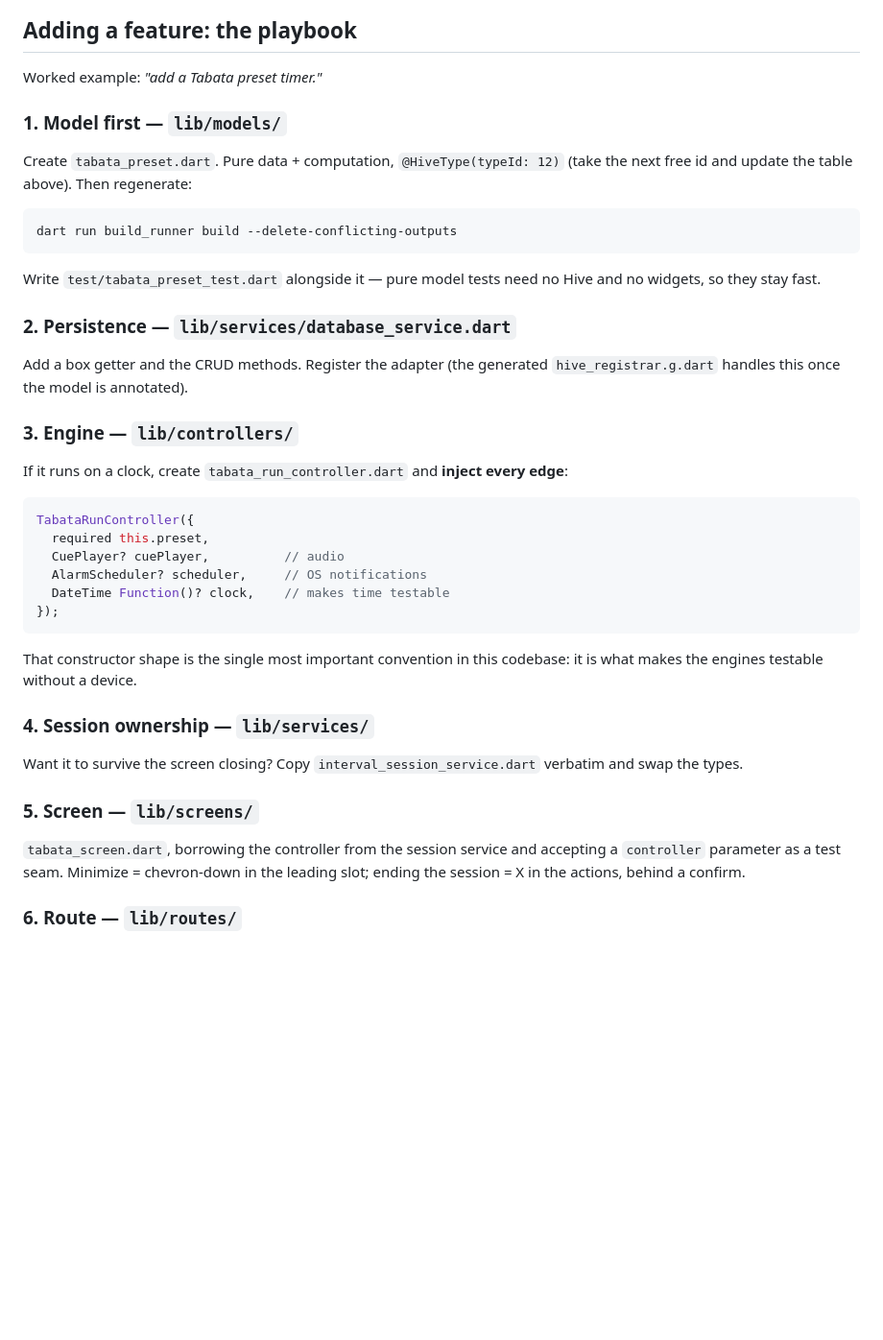
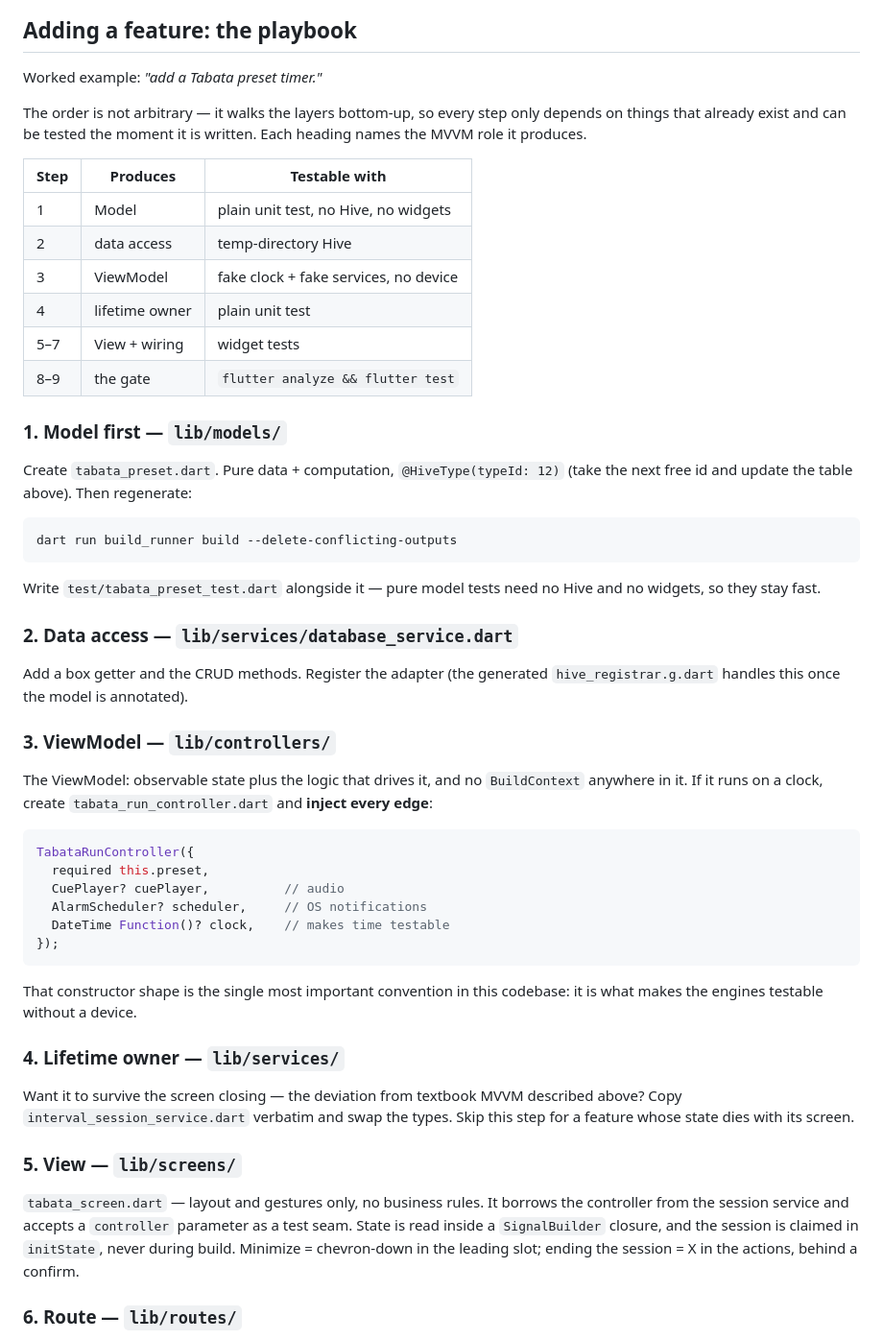
Before and after one commit to bluegene37/activity_timer, a Markdown page: docs/ARCHITECTURE.md, the part around one of its changes. Shown at 96% size. Drawn GitHub-style; blank space fills up the shorter version.

````diff
--- a/docs/ARCHITECTURE.md
+++ b/docs/ARCHITECTURE.md
@@ -217,6 +315,19 @@ Never hand-edit `*.g.dart`; it is excluded from analysis and regenerated.
 
 Worked example: *"add a Tabata preset timer."*
 
+The order is not arbitrary — it walks the layers bottom-up, so every step
+only depends on things that already exist and can be tested the moment it is
+written. Each heading names the MVVM role it produces.
+
+| Step | Produces | Testable with |
+| --- | --- | --- |
+| 1 | Model | plain unit test, no Hive, no widgets |
+| 2 | data access | temp-directory Hive |
+| 3 | ViewModel | fake clock + fake services, no device |
+| 4 | lifetime owner | plain unit test |
+| 5–7 | View + wiring | widget tests |
+| 8–9 | the gate | `flutter analyze && flutter test` |
+
 ### 1. Model first — `lib/models/`
 
 Create `tabata_preset.dart`. Pure data + computation, `@HiveType(typeId: 12)`
@@ -229,15 +340,16 @@ dart run build_runner build --delete-conflicting-outputs
 Write `test/tabata_preset_test.dart` alongside it — pure model tests need no
 Hive and no widgets, so they stay fast.
 
-### 2. Persistence — `lib/services/database_service.dart`
+### 2. Data access — `lib/services/database_service.dart`
 
 Add a box getter and the CRUD methods. Register the adapter (the generated
 `hive_registrar.g.dart` handles this once the model is annotated).
 
-### 3. Engine — `lib/controllers/`
+### 3. ViewModel — `lib/controllers/`
 
-If it runs on a clock, create `tabata_run_controller.dart` and **inject every
-edge**:
+The ViewModel: observable state plus the logic that drives it, and no
+`BuildContext` anywhere in it. If it runs on a clock, create
+`tabata_run_controller.dart` and **inject every edge**:
 
 ```dart
 TabataRunController({
@@ -251,15 +363,19 @@ TabataRunController({
 That constructor shape is the single most important convention in this
 codebase: it is what makes the engines testable without a device.
 
-### 4. Session ownership — `lib/services/`
+### 4. Lifetime owner — `lib/services/`
 
-Want it to survive the screen closing? Copy
-`interval_session_service.dart` verbatim and swap the types.
+Want it to survive the screen closing — the deviation from textbook MVVM
+described above? Copy `interval_session_service.dart` verbatim and swap the
+types. Skip this step for a feature whose state dies with its screen.
 
-### 5. Screen — `lib/screens/`
+### 5. View — `lib/screens/`
 
-`tabata_screen.dart`, borrowing the controller from the session service and
-accepting a `controller` parameter as a test seam. Minimize = chevron-down in
+`tabata_screen.dart` — layout and gestures only, no business rules.
+It borrows the controller from the session service and accepts a
+`controller` parameter as a test seam. State is read inside a
+`SignalBuilder` closure, and the session is claimed in `initState`, never
+during build. Minimize = chevron-down in
 the leading slot; ending the session = X in the actions, behind a confirm.
 
 ### 6. Route — `lib/routes/`
````
Also changed, not shown: other parts of docs/ARCHITECTURE.md (+99 -1 lines).
